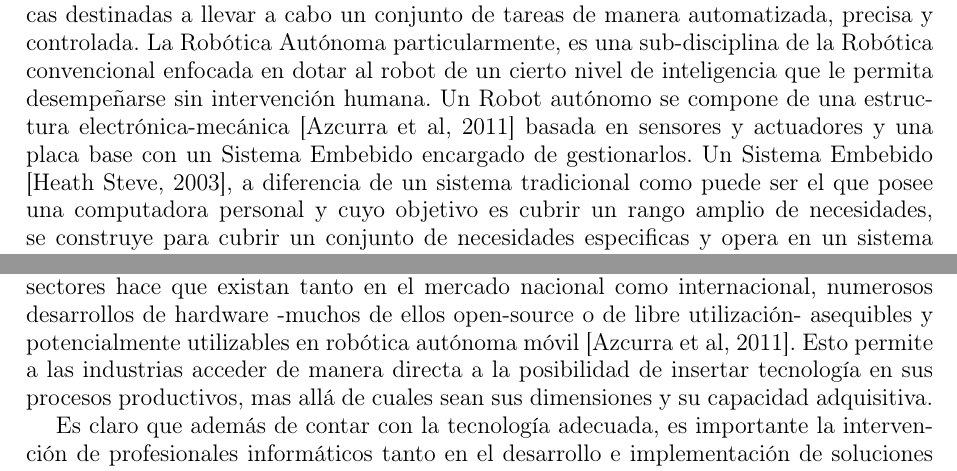
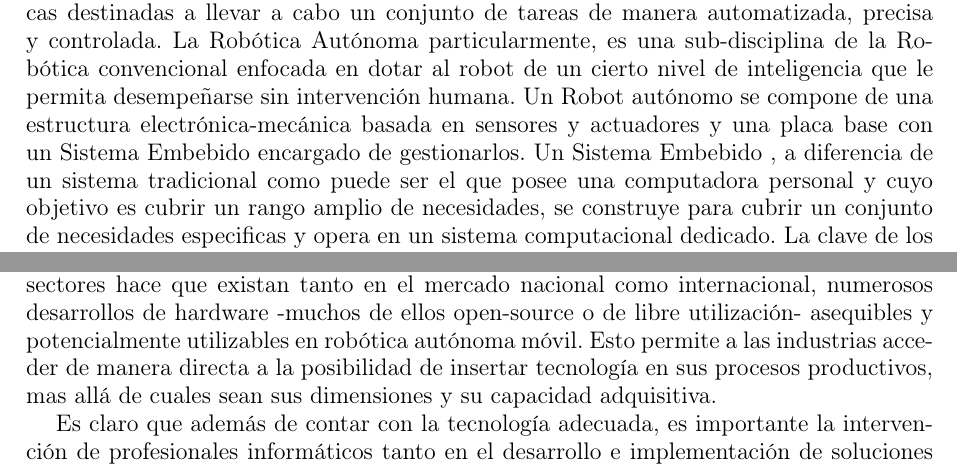
Before and after one commit to maximilianoUNRC/SpiderDisse, a LaTeX document (Propuesta/Propuesta_TP_Final.tex): two parts of page 3 of 4, joined at a grey line, cut so that both start at the same text. Compiled offline with pdfLaTeX; the source files are stored in an older character set and shown here as Unicode.

Commit message:
Propuesta TPF

```diff
--- a/Propuesta/Propuesta_TP_Final.tex
+++ b/Propuesta/Propuesta_TP_Final.tex
@@ -91,9 +91,8 @@ La Robótica es una disciplina que busca desarrollar unidades electrónicas y me
 llevar a cabo un conjunto de tareas de manera automatizada, precisa y controlada. La Robótica
 Autónoma particularmente, es una sub-disciplina de la Robótica convencional enfocada en dotar al
 robot de un cierto nivel de inteligencia que le permita desempeñarse sin intervención humana.
-Un Robot autónomo se compone de una estructura electrónica-mecánica [Azcurra et al, 2011]
-basada en sensores y actuadores y una placa base con un Sistema Embebido encargado de
-gestionarlos. Un Sistema Embebido [Heath Steve, 2003], a diferencia de un sistema tradicional
+Un Robot autónomo se compone de una estructura electrónica-mecánica basada en sensores y actuadores y una placa base con un Sistema Embebido encargado de
+gestionarlos. Un Sistema Embebido , a diferencia de un sistema tradicional
 como puede ser el que posee una computadora personal y cuyo objetivo es cubrir un rango amplio
 de necesidades, se construye para cubrir un conjunto de necesidades especificas y opera en un
 sistema computacional dedicado. La clave de los robots autónomos se encuentra en la inteligencia
@@ -105,7 +104,7 @@ denominado Robot Autónomo Móvil.\par
 Este trabajo se sitúa en el marco de un Trabajo Final de la Diplomatura en Sistemas embebidos por lo cual focalizaremos el estudio de los Robots Autónomos Móviles en su Sistema Embebido (SE) de control y Monitoreo por sobre su sistema mecánico.
 
 \section{Motivación}
-Los avances tecnológicos a nivel mundial y la gran demanda de estos en todos los sectores hace que existan tanto en el mercado nacional como internacional, numerosos desarrollos de hardware -muchos de ellos open-source o de libre utilización- asequibles y potencialmente utilizables en robótica autónoma móvil [Azcurra et al, 2011]. Esto permite a las industrias acceder de manera
+Los avances tecnológicos a nivel mundial y la gran demanda de estos en todos los sectores hace que existan tanto en el mercado nacional como internacional, numerosos desarrollos de hardware -muchos de ellos open-source o de libre utilización- asequibles y potencialmente utilizables en robótica autónoma móvil. Esto permite a las industrias acceder de manera
 directa a la posibilidad de insertar tecnología en sus procesos productivos, mas allá de cuales sean sus dimensiones y su capacidad adquisitiva.\par
 Es claro que además de contar con la tecnología adecuada, es importante la intervención de profesionales informáticos tanto en el desarrollo e implementación de soluciones adecuadas a los requerimientos del agente-robotico como en la generación del conocimiento requerido para lograrlo, es decir, la elaboración de metodologías, modelos de procesos, estándares, técnicas y procedimientos que permitan garantizar la conclusión exitosa y controlada de los proyectos generados asegurando niveles de calidad, seguridad, eficiencia y eficacia adecuados.\par
 
```
Also changed, not shown: Propuesta/Propuesta_TP_Final.pdf, 2 other files.
